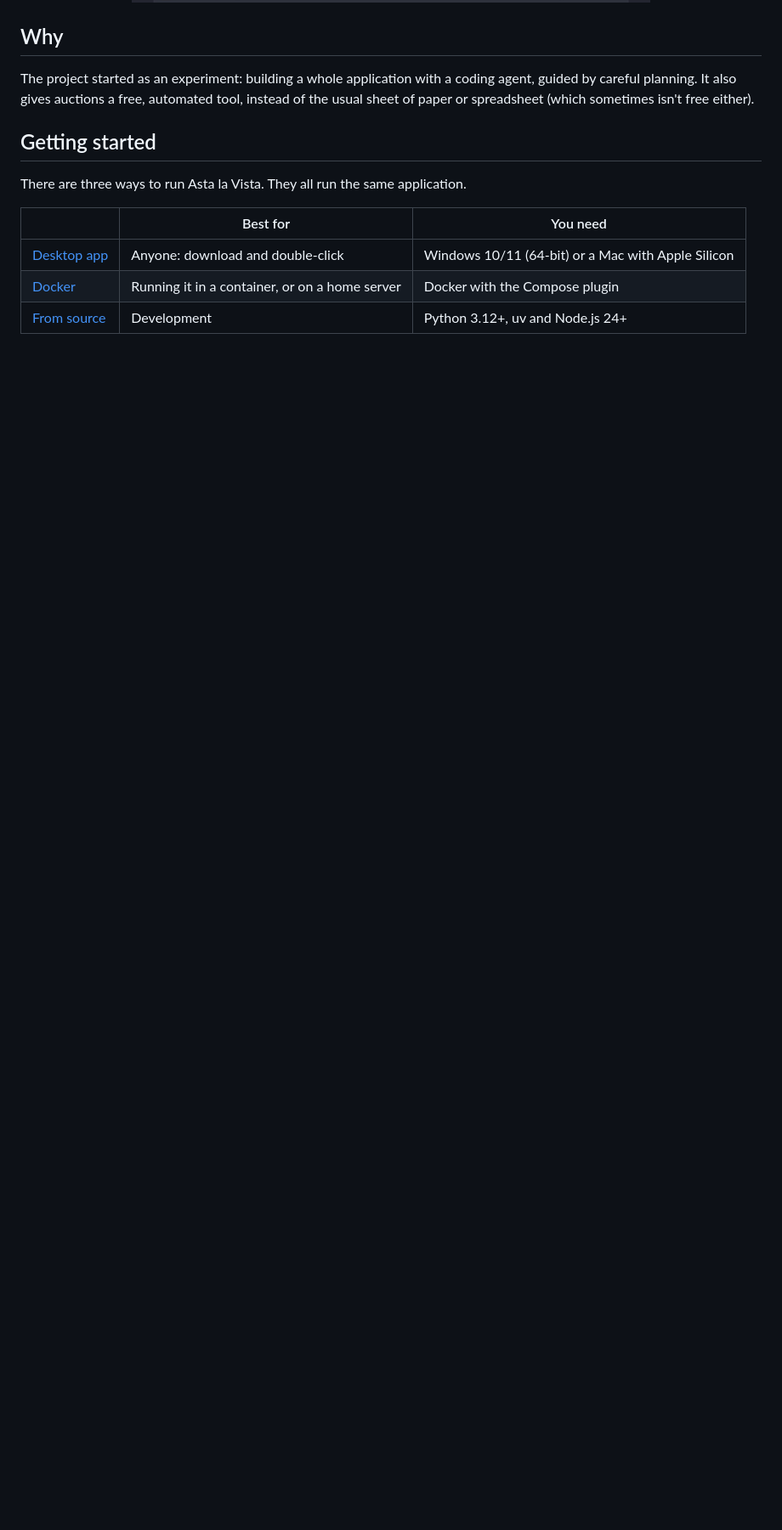
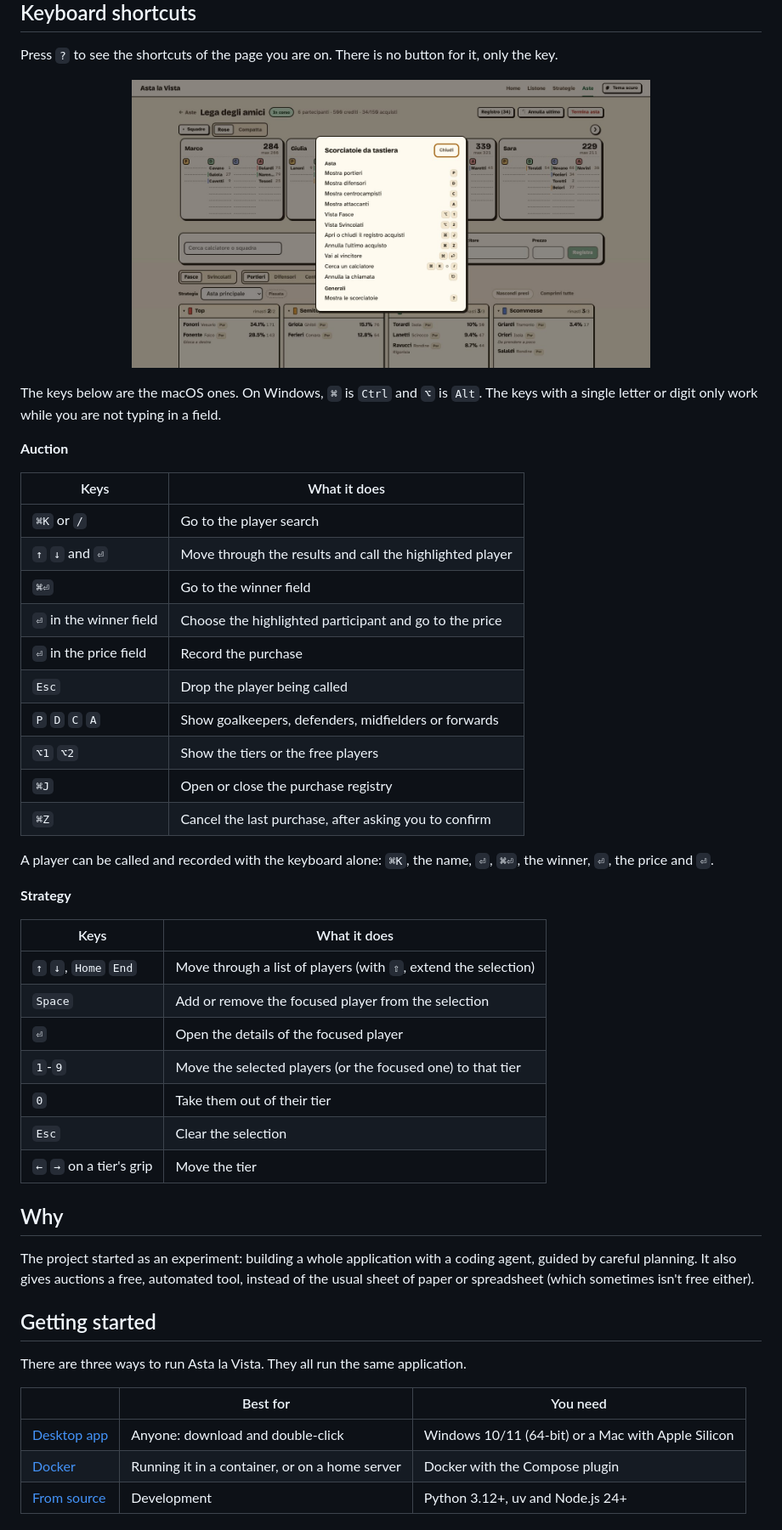
Before and after one commit to fedeRizzi04/asta-la-vista, a Markdown page: README.md, the part around one of its changes. Shown at 85% size. Drawn GitHub-style; pictures changed too: assets/screenshots/dark-theme.jpg, assets/screenshots/shortcuts.jpg (added); blank space fills up the shorter version.

```diff
--- a/README.md
+++ b/README.md
@@ -38,6 +43,47 @@ about that):
 <p align="center">
   <img src="assets/screenshots/dark-theme.jpg" alt="Player list in the dark theme" width="70%" />
 </p>
+
+## Keyboard shortcuts
+
+Press `?` to see the shortcuts of the page you are on. There is no button for it, only the key.
+
+<p align="center">
+  <img src="assets/screenshots/shortcuts.jpg" alt="The keyboard shortcuts panel, open on an auction" width="70%" />
+</p>
+
+The keys below are the macOS ones. On Windows, `⌘` is `Ctrl` and `⌥` is `Alt`. The keys with
+a single letter or digit only work while you are not typing in a field.
+
+**Auction**
+
+| Keys | What it does |
+|---|---|
+| `⌘K` or `/` | Go to the player search |
+| `↑` `↓` and `⏎` | Move through the results and call the highlighted player |
+| `⌘⏎` | Go to the winner field |
+| `⏎` in the winner field | Choose the highlighted participant and go to the price |
+| `⏎` in the price field | Record the purchase |
+| `Esc` | Drop the player being called |
+| `P` `D` `C` `A` | Show goalkeepers, defenders, midfielders or forwards |
+| `⌥1` `⌥2` | Show the tiers or the free players |
+| `⌘J` | Open or close the purchase registry |
+| `⌘Z` | Cancel the last purchase, after asking you to confirm |
+
+A player can be called and recorded with the keyboard alone: `⌘K`, the name, `⏎`, `⌘⏎`, the
+winner, `⏎`, the price and `⏎`.
+
+**Strategy**
+
+| Keys | What it does |
+|---|---|
+| `↑` `↓`, `Home` `End` | Move through a list of players (with `⇧`, extend the selection) |
+| `Space` | Add or remove the focused player from the selection |
+| `⏎` | Open the details of the focused player |
+| `1`-`9` | Move the selected players (or the focused one) to that tier |
+| `0` | Take them out of their tier |
+| `Esc` | Clear the selection |
+| `←` `→` on a tier's grip | Move the tier |
 
 ## Why
 
```
Also changed, not shown: other parts of README.md (+20 -14 lines), assets/screenshots/live-auction.jpg, assets/screenshots/strategies.jpg.
